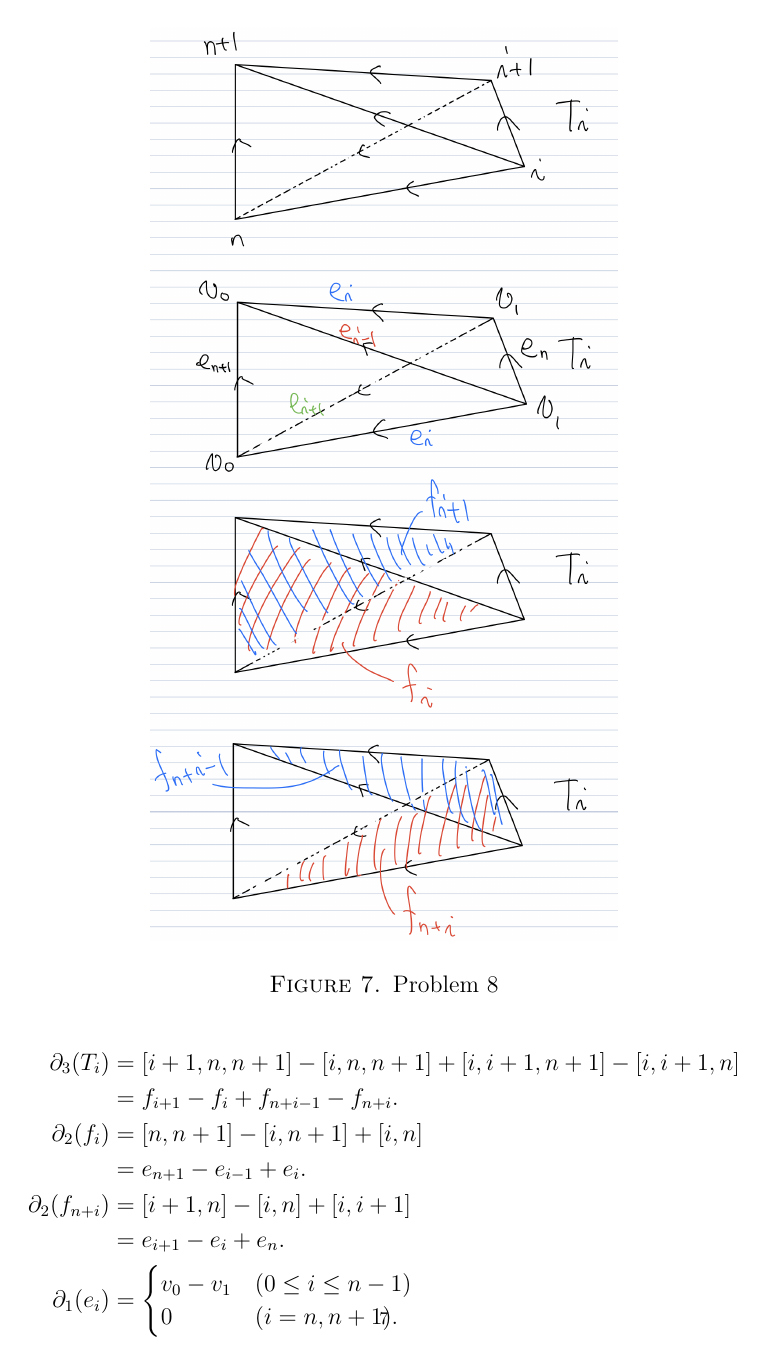
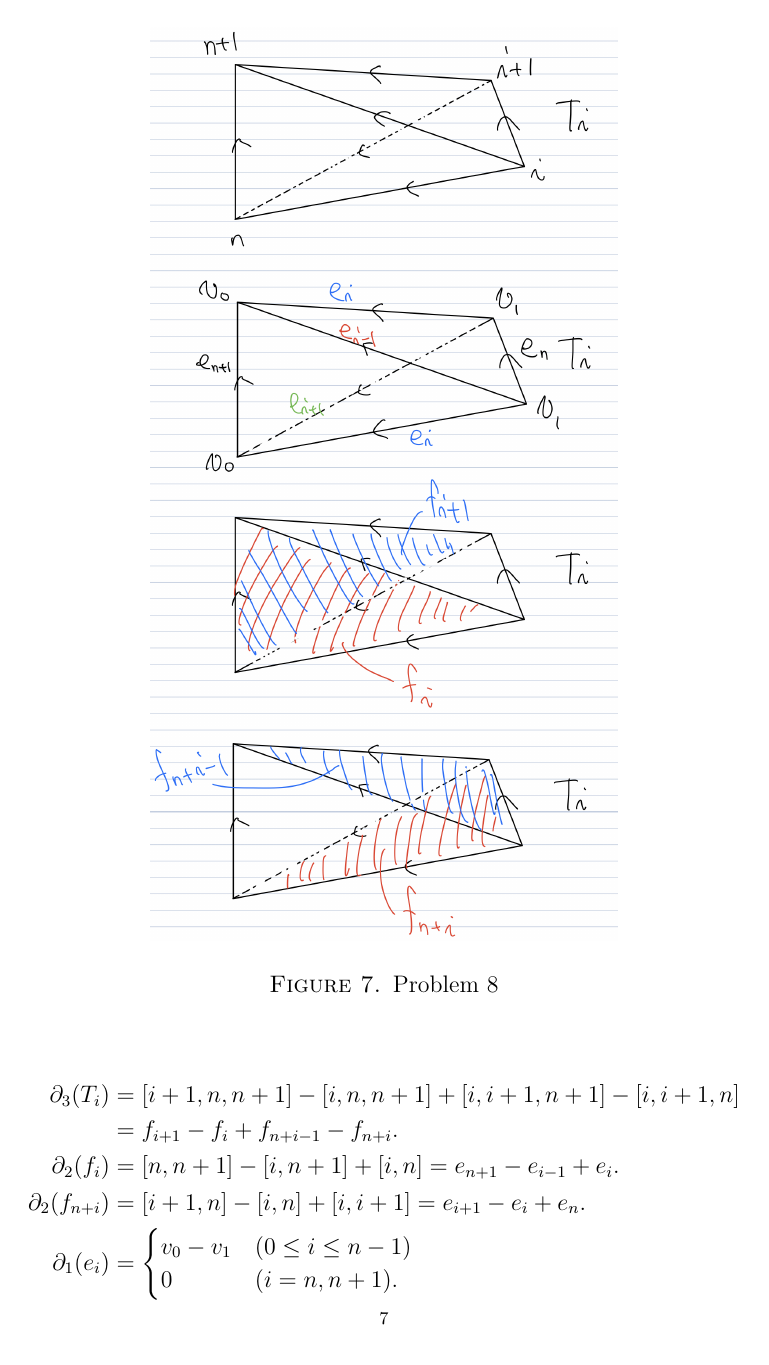
Before and after one commit to hidenori-shinohara/courses, a LaTeX problem sheet (math611/hw7/math611-10-23.tex): page 7 of 8. Compiled offline with pdfLaTeX.

Commit message:
Fix formatting

```diff
--- a/math611/hw7/math611-10-23.tex
+++ b/math611/hw7/math611-10-23.tex
@@ -257,11 +257,9 @@
       &= [i + 1, n, n + 1] - [i, n, n + 1] + [i, i + 1, n + 1] - [i, i + 1, n] \\
       &= f_{i + 1} - f_i + f_{n + i - 1} - f_{n + i}. \\
     \partial_2(f_i)
-      &= [n, n + 1] - [i, n + 1] + [i, n] \\
-      &= e_{n + 1} - e_{i - 1} + e_i. \\
+      &= [n, n + 1] - [i, n + 1] + [i, n] = e_{n + 1} - e_{i - 1} + e_i. \\
     \partial_2(f_{n + i})
-      &= [i + 1, n] - [i, n] + [i, i + 1] \\
-      &= e_{i + 1} - e_{i} + e_n. \\
+      &= [i + 1, n] - [i, n] + [i, i + 1] = e_{i + 1} - e_{i} + e_n. \\
     \partial_1(e_i) &= \begin{cases}
       v_0 - v_1 & (0 \leq i \leq n - 1) \\
       0 & (i = n, n + 1).
```
Also changed, not shown: math611/hw7/math611-10-23.tex (4 more changed lines).
